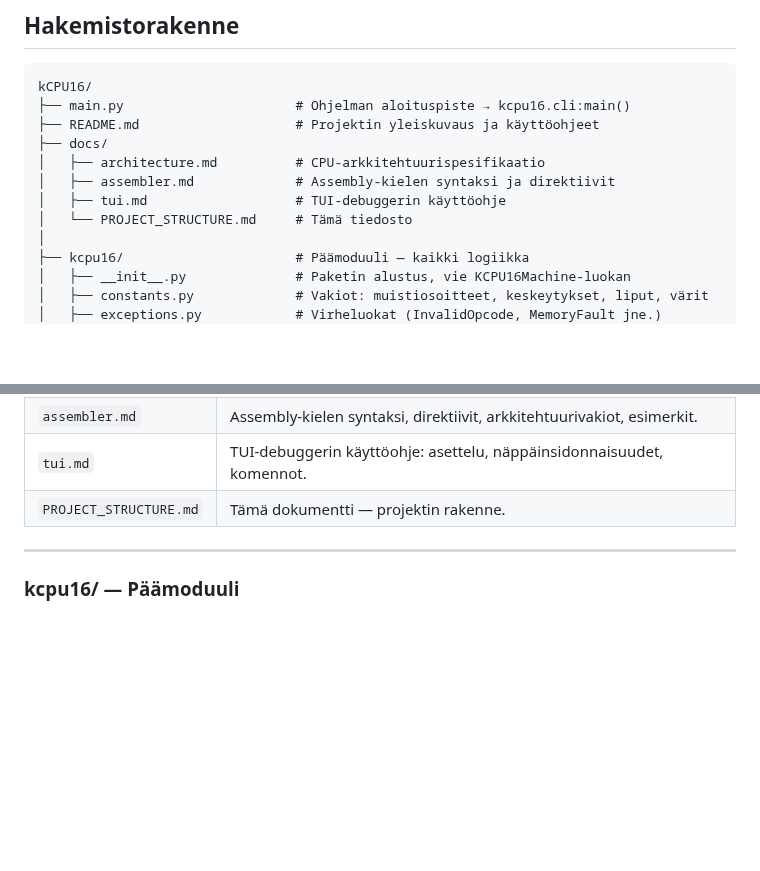
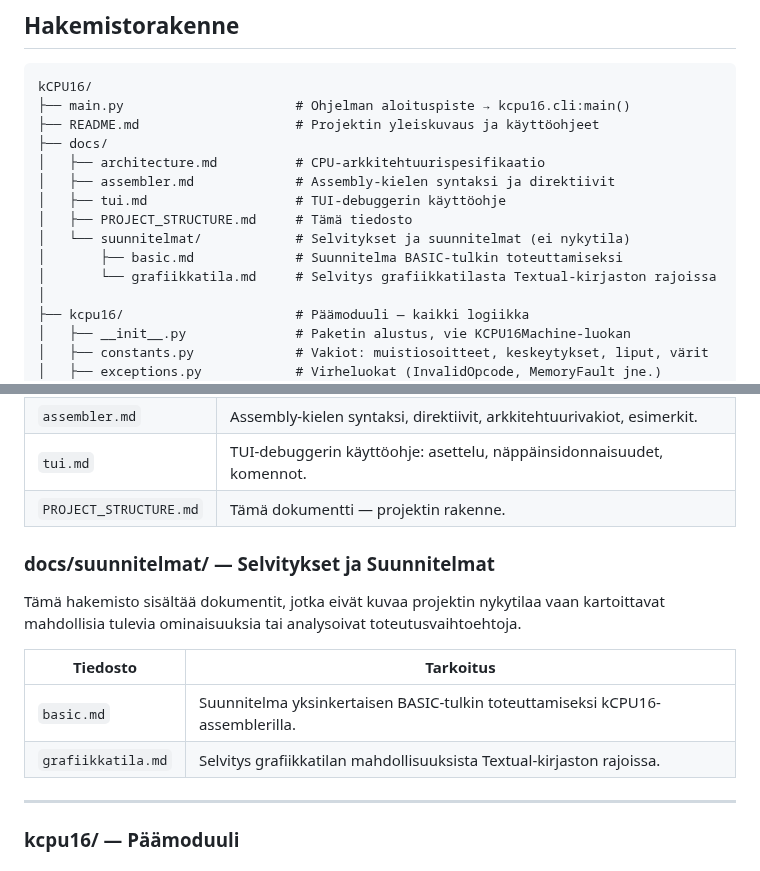
Before and after one commit to superzanttu/kCPU16, a Markdown page: docs/PROJECT_STRUCTURE.md, 2 parts joined by grey strips. GitHub-like rendering; blank space fills up the shorter version.

Commit message:
docs: move doc/ to docs/suunnitelmat/ and restructure documentation
Agent-Logs-Url: https://github.com/superzanttu/kCPU16/sessions/4ea3097c-406e-4fe6-b86f-fd0190d1e9ad

Co-authored-by: superzanttu <1830528+superzanttu@users.noreply.github.com>

```diff
--- a/docs/PROJECT_STRUCTURE.md
+++ b/docs/PROJECT_STRUCTURE.md
@@ -27,7 +27,10 @@ kCPU16/
 │   ├── architecture.md          # CPU-arkkitehtuurispesifikaatio
 │   ├── assembler.md             # Assembly-kielen syntaksi ja direktiivit
 │   ├── tui.md                   # TUI-debuggerin käyttöohje
-│   └── PROJECT_STRUCTURE.md     # Tämä tiedosto
+│   ├── PROJECT_STRUCTURE.md     # Tämä tiedosto
+│   └── suunnitelmat/            # Selvitykset ja suunnitelmat (ei nykytila)
+│       ├── basic.md             # Suunnitelma BASIC-tulkin toteuttamiseksi
+│       └── grafiikkatila.md     # Selvitys grafiikkatilasta Textual-kirjaston rajoissa
 │
 ├── kcpu16/                      # Päämoduuli — kaikki logiikka
 │   ├── __init__.py              # Paketin alustus, vie KCPU16Machine-luokan
@@ -87,6 +90,16 @@ kCPU16/
 | `assembler.md`         | Assembly-kielen syntaksi, direktiivit, arkkitehtuurivakiot, esimerkit.       |
 | `tui.md`               | TUI-debuggerin käyttöohje: asettelu, näppäinsidonnaisuudet, komennot.        |
 | `PROJECT_STRUCTURE.md` | Tämä dokumentti — projektin rakenne.                                         |
+
+### docs/suunnitelmat/ — Selvitykset ja Suunnitelmat
+
+Tämä hakemisto sisältää dokumentit, jotka eivät kuvaa projektin nykytilaa vaan
+kartoittavat mahdollisia tulevia ominaisuuksia tai analysoivat toteutusvaihtoehtoja.
+
+| Tiedosto            | Tarkoitus                                                                    |
+| ------------------- | ---------------------------------------------------------------------------- |
+| `basic.md`          | Suunnitelma yksinkertaisen BASIC-tulkin toteuttamiseksi kCPU16-assemblerilla. |
+| `grafiikkatila.md`  | Selvitys grafiikkatilan mahdollisuuksista Textual-kirjaston rajoissa.         |
 
 ---
 
```
Also changed, not shown: docs/suunnitelmat/basic.md (renamed from docs/basic.md), docs/suunnitelmat/grafiikkatila.md (renamed from doc/grafiikkatila.md).
